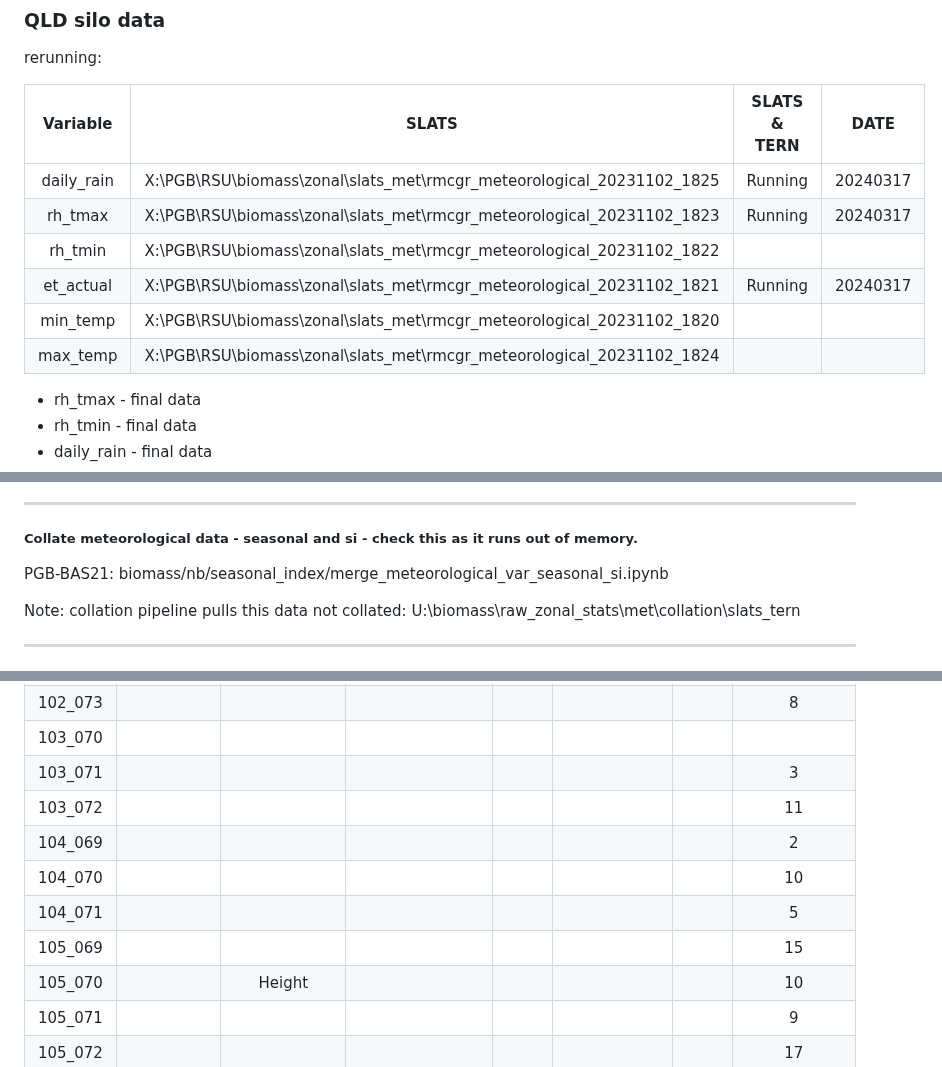
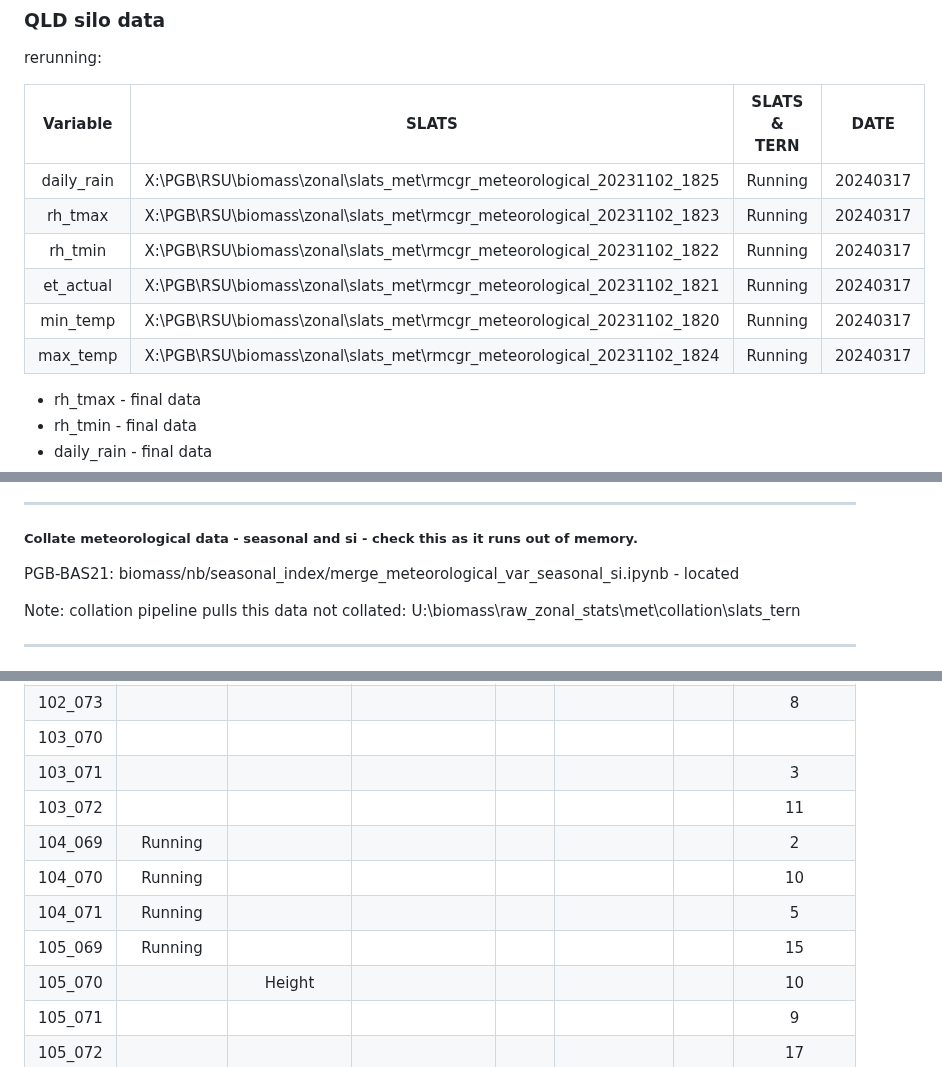
Before and after one commit to Robotmcgregor/biomass, a Markdown page: README.md, 3 parts joined by grey strips. GitHub-like rendering.

Commit message:
Update README.md
Updated met and fc zonal tables

```diff
--- a/README.md
+++ b/README.md
@@ -70,10 +70,10 @@ rerunning:
 |:-:|:-:|:-:|:-:|
 |daily_rain | X:\PGB\RSU\biomass\zonal\slats_met\rmcgr_meteorological_20231102_1825 | Running | 20240317 |
 |rh_tmax | X:\PGB\RSU\biomass\zonal\slats_met\rmcgr_meteorological_20231102_1823 | Running | 20240317 |
-|rh_tmin|X:\PGB\RSU\biomass\zonal\slats_met\rmcgr_meteorological_20231102_1822|| |
-|et_actual|X:\PGB\RSU\biomass\zonal\slats_met\rmcgr_meteorological_20231102_1821|Running| 20240317 |
-|min_temp|X:\PGB\RSU\biomass\zonal\slats_met\rmcgr_meteorological_20231102_1820|| |
-|max_temp|X:\PGB\RSU\biomass\zonal\slats_met\rmcgr_meteorological_20231102_1824|| |
+|rh_tmin|X:\PGB\RSU\biomass\zonal\slats_met\rmcgr_meteorological_20231102_1822| Running | 20240317 |
+|et_actual|X:\PGB\RSU\biomass\zonal\slats_met\rmcgr_meteorological_20231102_1821| Running| 20240317 |
+|min_temp|X:\PGB\RSU\biomass\zonal\slats_met\rmcgr_meteorological_20231102_1820| Running| 20240317 |
+|max_temp|X:\PGB\RSU\biomass\zonal\slats_met\rmcgr_meteorological_20231102_1824| Running| 20240317 |
 
 
 * rh_tmax - final data
@@ -98,7 +98,7 @@ Local machine: ntg_repo/carbon/biomass/nb/field_data/agb_with_height/biomass_fro
 
 ##### Collate meteorological data - seasonal and si - check this as it runs out of memory.
 
-PGB-BAS21: biomass/nb/seasonal_index/merge_meteorological_var_seasonal_si.ipynb
+PGB-BAS21: biomass/nb/seasonal_index/merge_meteorological_var_seasonal_si.ipynb - located
 
 Note: collation pipeline pulls this data not collated: U:\biomass\raw_zonal_stats\met\collation\slats_tern
 
@@ -129,10 +129,10 @@ check that the new location works?
 |103_070| | || | | | |12|
 |103_071| | | || | | 3|
 |103_072| | | || | | 11|
-|104_069| | | | || |  2|
-|104_070| | | | || | 10|
-|104_071| | | | | || 5|
-|105_069| | | | | || 15|
+|104_069| Running | | | || |  2|
+|104_070| Running | | | || | 10|
+|104_071| Running | | | | || 5|
+|105_069| Running | | | | || 15|
 |105_070| | Height | ||||10|
 |105_071| | |||||9|
 |105_072| | |||||17|
```
